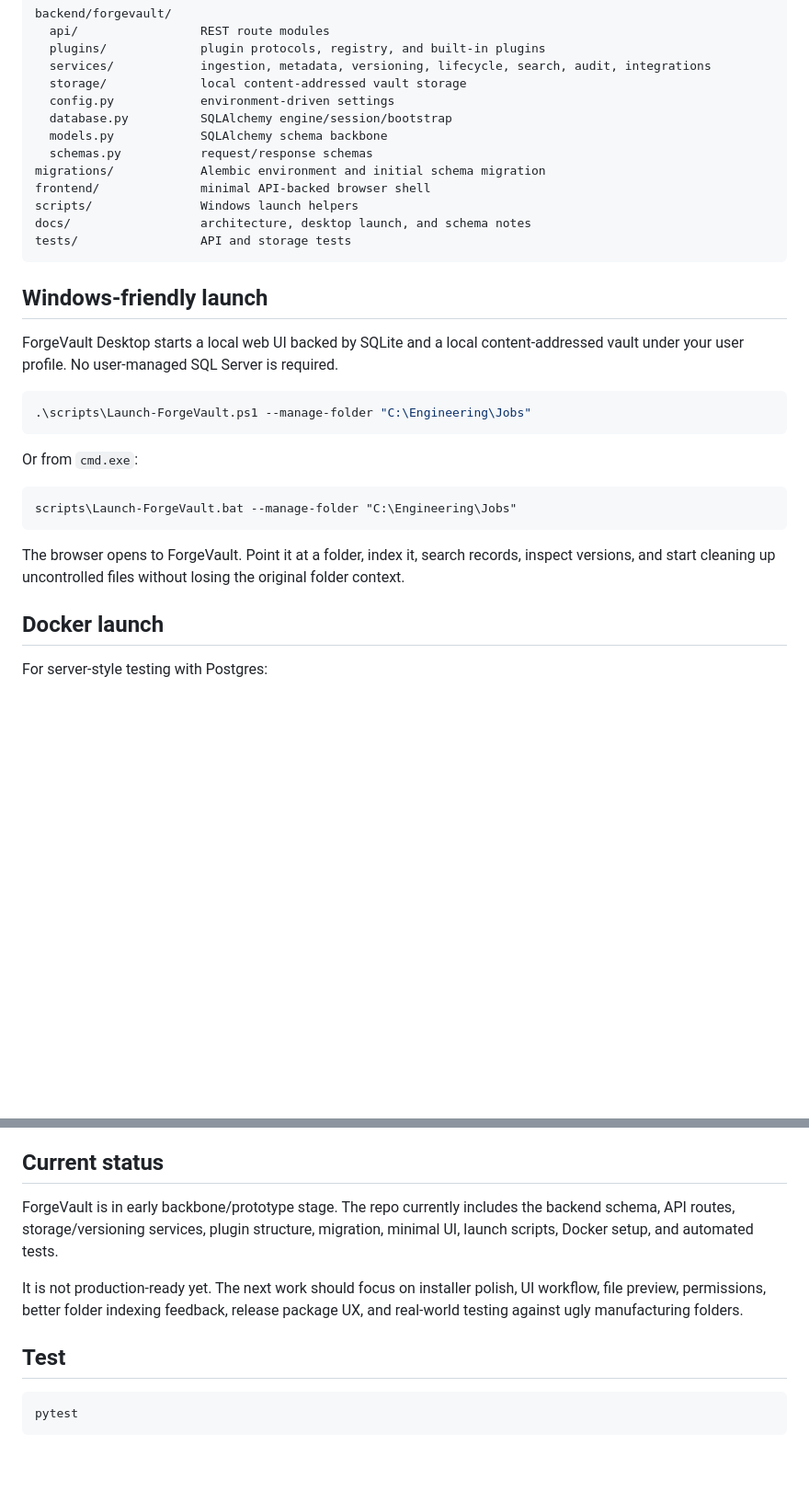
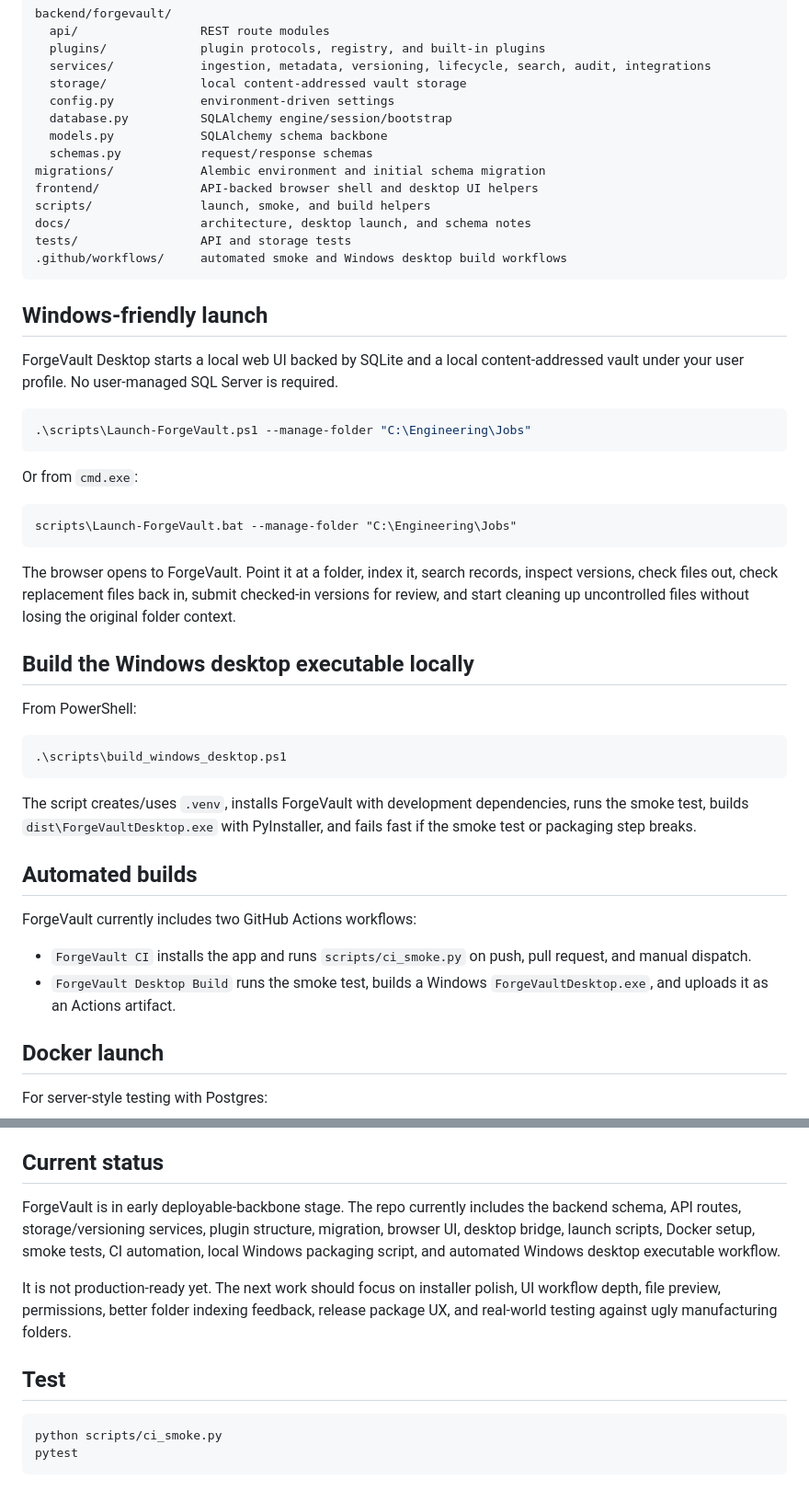
Before and after one commit to danieloculus0-bot/ForgeVault, a Markdown page: README.md, 2 parts joined by grey strips. Shown at 92% size. Drawn GitHub-style; blank space fills up the shorter version.

Commit message:
Update README for automation and check-in workflow

````diff
--- a/README.md
+++ b/README.md
@@ -49,10 +49,11 @@ backend/forgevault/
   models.py            SQLAlchemy schema backbone
   schemas.py           request/response schemas
 migrations/            Alembic environment and initial schema migration
-frontend/              minimal API-backed browser shell
-scripts/               Windows launch helpers
+frontend/              API-backed browser shell and desktop UI helpers
+scripts/               launch, smoke, and build helpers
 docs/                  architecture, desktop launch, and schema notes
 tests/                 API and storage tests
+.github/workflows/     automated smoke and Windows desktop build workflows
 ```
 
 ## Windows-friendly launch
@@ -69,7 +70,24 @@ Or from `cmd.exe`:
 scripts\Launch-ForgeVault.bat --manage-folder "C:\Engineering\Jobs"
 ```
 
-The browser opens to ForgeVault. Point it at a folder, index it, search records, inspect versions, and start cleaning up uncontrolled files without losing the original folder context.
+The browser opens to ForgeVault. Point it at a folder, index it, search records, inspect versions, check files out, check replacement files back in, submit checked-in versions for review, and start cleaning up uncontrolled files without losing the original folder context.
+
+## Build the Windows desktop executable locally
+
+From PowerShell:
+
+```powershell
+.\scripts\build_windows_desktop.ps1
+```
+
+The script creates/uses `.venv`, installs ForgeVault with development dependencies, runs the smoke test, builds `dist\ForgeVaultDesktop.exe` with PyInstaller, and fails fast if the smoke test or packaging step breaks.
+
+## Automated builds
+
+ForgeVault currently includes two GitHub Actions workflows:
+
+- `ForgeVault CI` installs the app and runs `scripts/ci_smoke.py` on push, pull request, and manual dispatch.
+- `ForgeVault Desktop Build` runs the smoke test, builds a Windows `ForgeVaultDesktop.exe`, and uploads it as an Actions artifact.
 
 ## Docker launch
 
@@ -146,12 +166,13 @@ This is intentionally structured as an integration handoff instead of hard-codin
 
 ## Current status
 
-ForgeVault is in early backbone/prototype stage. The repo currently includes the backend schema, API routes, storage/versioning services, plugin structure, migration, minimal UI, launch scripts, Docker setup, and automated tests.
+ForgeVault is in early deployable-backbone stage. The repo currently includes the backend schema, API routes, storage/versioning services, plugin structure, migration, browser UI, desktop bridge, launch scripts, Docker setup, smoke tests, CI automation, local Windows packaging script, and automated Windows desktop executable workflow.
 
-It is not production-ready yet. The next work should focus on installer polish, UI workflow, file preview, permissions, better folder indexing feedback, release package UX, and real-world testing against ugly manufacturing folders.
+It is not production-ready yet. The next work should focus on installer polish, UI workflow depth, file preview, permissions, better folder indexing feedback, release package UX, and real-world testing against ugly manufacturing folders.
 
 ## Test
 
 ```bash
+python scripts/ci_smoke.py
 pytest
 ```
````
Also changed, not shown: other parts of README.md (+4 -2 lines).
